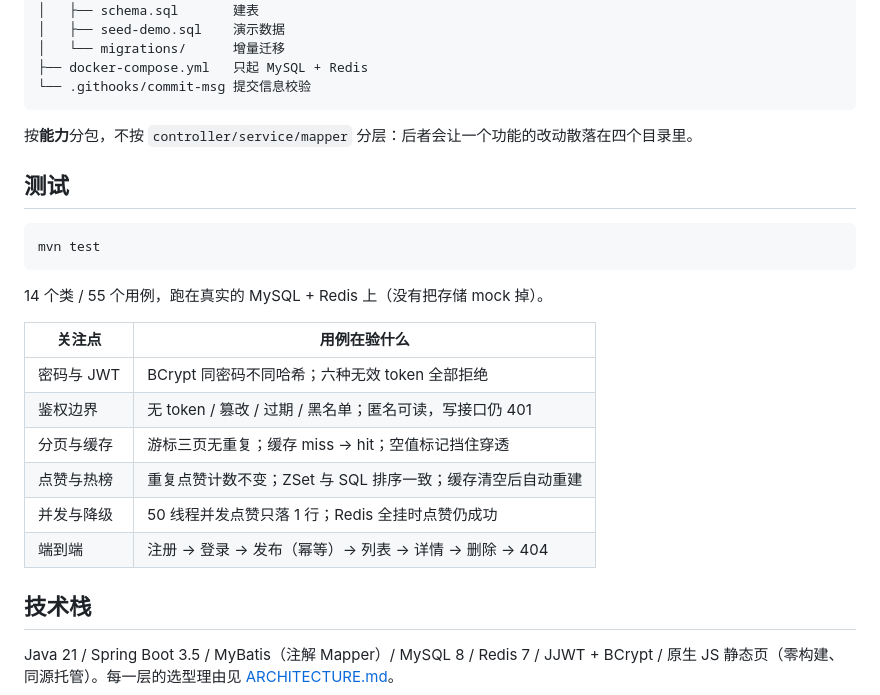
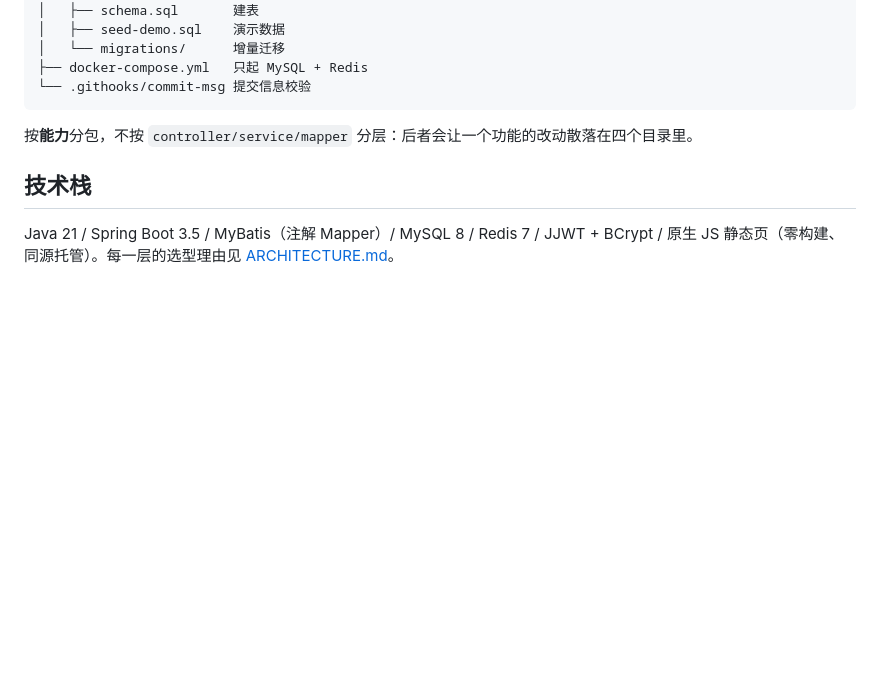
Before and after one commit to client-su/community-demo, a Markdown page: README.md, the part around one of its changes. Rendered like a GitHub page; blank space fills up the shorter version.

````diff
--- a/README.md
+++ b/README.md
@@ -141,23 +76,6 @@ community/
 
 按**能力**分包，不按 `controller/service/mapper` 分层：后者会让一个功能的改动散落在四个目录里。
 
-## 测试
-
-```bash
-mvn test
-```
-
-14 个类 / 55 个用例，跑在真实的 MySQL + Redis 上（没有把存储 mock 掉）。
-
-| 关注点 | 用例在验什么 |
-| --- | --- |
-| 密码与 JWT | BCrypt 同密码不同哈希；六种无效 token 全部拒绝 |
-| 鉴权边界 | 无 token / 篡改 / 过期 / 黑名单；匿名可读，写接口仍 401 |
-| 分页与缓存 | 游标三页无重复；缓存 miss → hit；空值标记挡住穿透 |
-| 点赞与热榜 | 重复点赞计数不变；ZSet 与 SQL 排序一致；缓存清空后自动重建 |
-| 并发与降级 | 50 线程并发点赞只落 1 行；Redis 全挂时点赞仍成功 |
-| 端到端 | 注册 → 登录 → 发布（幂等）→ 列表 → 详情 → 删除 → 404 |
-
 ## 技术栈
 
 Java 21 / Spring Boot 3.5 / MyBatis（注解 Mapper）/ MySQL 8 / Redis 7 / JJWT + BCrypt /
````
Also changed, not shown: other parts of README.md (+2 -67 lines), ARCHITECTURE.md (+0 -3 lines), screenshots/lab.png (added), screenshots/limit.png, screenshots/list.png (deleted), screenshots/topic.png (deleted).
